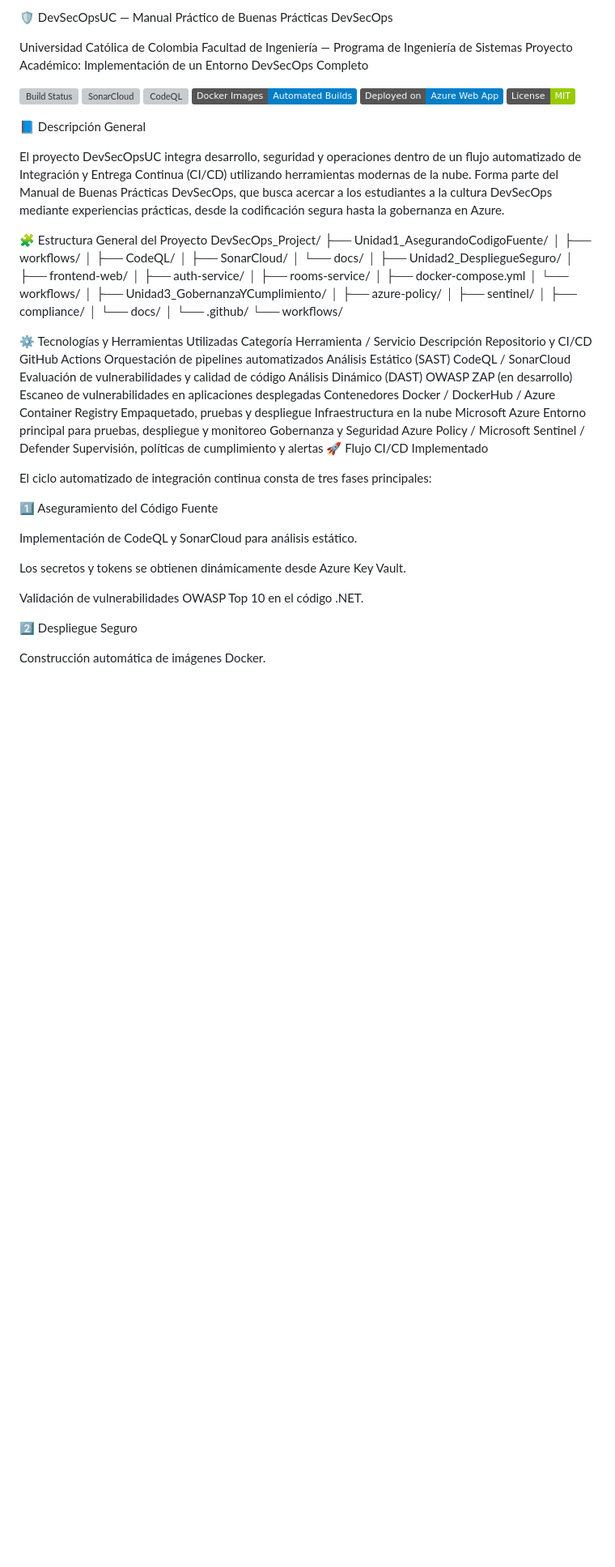
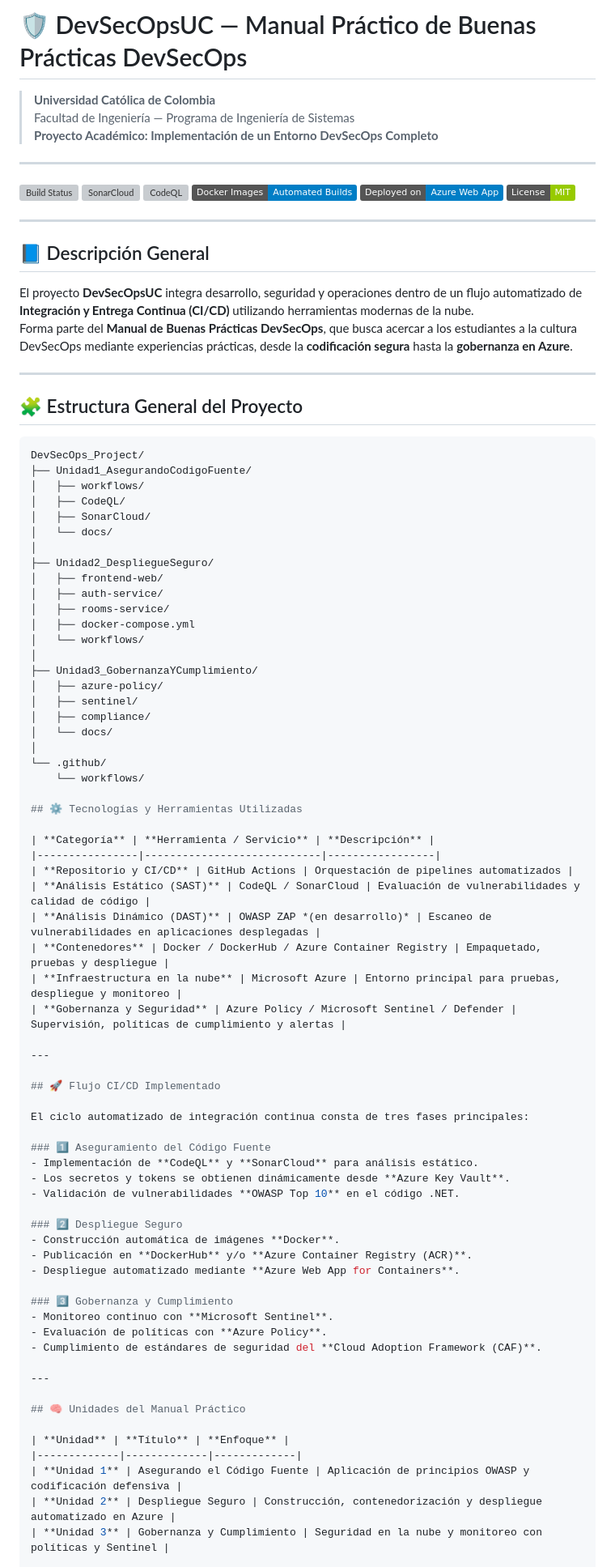
Before and after one commit to DevSecOpsUC/DevSecOps_Project, a Markdown page: README.md, the part around the change printed below. Shown: that part at 81% size. GitHub-like rendering; badges without logos; blank space fills up the shorter version; grey boxes are pictures that could not be loaded.

````diff
--- a/README.md
+++ b/README.md
@@ -1,8 +1,10 @@
-🛡️ DevSecOpsUC — Manual Práctico de Buenas Prácticas DevSecOps
+# 🛡️ DevSecOpsUC — Manual Práctico de Buenas Prácticas DevSecOps
 
-Universidad Católica de Colombia
-Facultad de Ingeniería — Programa de Ingeniería de Sistemas
-Proyecto Académico: Implementación de un Entorno DevSecOps Completo
+> **Universidad Católica de Colombia**
+> Facultad de Ingeniería — Programa de Ingeniería de Sistemas
+> **Proyecto Académico: Implementación de un Entorno DevSecOps Completo**
+
+---
 
 ![Build Status](https://img.shields.io/github/actions/workflow/status/FelipeBarrios/DevSecOps_Project/sonarcloud.yml?label=Build%20Status&logo=github&color=brightgreen)
 ![SonarCloud](https://img.shields.io/sonar/quality_gate/FelipeBarrios_DevSecOps_Project?server=https%3A%2F%2Fsonarcloud.io&logo=sonarcloud&color=orange)
@@ -11,13 +13,18 @@ Proyecto Académico: Implementación de un Entorno DevSecOps Completo
 ![Azure Deploy](https://img.shields.io/badge/Deployed%20on-Azure%20Web%20App-blue?logo=microsoftazure)
 ![License](https://img.shields.io/badge/License-MIT-green)
 
+---
 
-📘 Descripción General
+## 📘 Descripción General
 
-El proyecto DevSecOpsUC integra desarrollo, seguridad y operaciones dentro de un flujo automatizado de Integración y Entrega Continua (CI/CD) utilizando herramientas modernas de la nube.
-Forma parte del Manual de Buenas Prácticas DevSecOps, que busca acercar a los estudiantes a la cultura DevSecOps mediante experiencias prácticas, desde la codificación segura hasta la gobernanza en Azure.
+El proyecto **DevSecOpsUC** integra desarrollo, seguridad y operaciones dentro de un flujo automatizado de **Integración y Entrega Continua (CI/CD)** utilizando herramientas modernas de la nube.
+Forma parte del **Manual de Buenas Prácticas DevSecOps**, que busca acercar a los estudiantes a la cultura DevSecOps mediante experiencias prácticas, desde la **codificación segura** hasta la **gobernanza en Azure**.
 
-🧩 Estructura General del Proyecto
+---
+
+## 🧩 Estructura General del Proyecto
+
+```bash
 DevSecOps_Project/
 ├── Unidad1_AsegurandoCodigoFuente/
 │   ├── workflows/
@@ -41,27 +48,45 @@ DevSecOps_Project/
 └── .github/
     └── workflows/
 
-⚙️ Tecnologías y Herramientas Utilizadas
-Categoría	Herramienta / Servicio	Descripción
-Repositorio y CI/CD	GitHub Actions	Orquestación de pipelines automatizados
-Análisis Estático (SAST)	CodeQL / SonarCloud	Evaluación de vulnerabilidades y calidad de código
-Análisis Dinámico (DAST)	OWASP ZAP (en desarrollo)	Escaneo de vulnerabilidades en aplicaciones desplegadas
-Contenedores	Docker / DockerHub / Azure Container Registry	Empaquetado, pruebas y despliegue
-Infraestructura en la nube	Microsoft Azure	Entorno principal para pruebas, despliegue y monitoreo
-Gobernanza y Seguridad	Azure Policy / Microsoft Sentinel / Defender	Supervisión, políticas de cumplimiento y alertas
-🚀 Flujo CI/CD Implementado
+## ⚙️ Tecnologías y Herramientas Utilizadas
+
+| **Categoría** | **Herramienta / Servicio** | **Descripción** |
+|----------------|----------------------------|-----------------|
+| **Repositorio y CI/CD** | GitHub Actions | Orquestación de pipelines automatizados |
+| **Análisis Estático (SAST)** | CodeQL / SonarCloud | Evaluación de vulnerabilidades y calidad de código |
+| **Análisis Dinámico (DAST)** | OWASP ZAP *(en desarrollo)* | Escaneo de vulnerabilidades en aplicaciones desplegadas |
+| **Contenedores** | Docker / DockerHub / Azure Container Registry | Empaquetado, pruebas y despliegue |
+| **Infraestructura en la nube** | Microsoft Azure | Entorno principal para pruebas, despliegue y monitoreo |
+| **Gobernanza y Seguridad** | Azure Policy / Microsoft Sentinel / Defender | Supervisión, políticas de cumplimiento y alertas |
+
+---
+
+## 🚀 Flujo CI/CD Implementado
 
 El ciclo automatizado de integración continua consta de tres fases principales:
 
-1️⃣ Aseguramiento del Código Fuente
+### 1️⃣ Aseguramiento del Código Fuente
+- Implementación de **CodeQL** y **SonarCloud** para análisis estático.
+- Los secretos y tokens se obtienen dinámicamente desde **Azure Key Vault**.
+- Validación de vulnerabilidades **OWASP Top 10** en el código .NET.
 
-Implementación de CodeQL y SonarCloud para análisis estático.
+### 2️⃣ Despliegue Seguro
+- Construcción automática de imágenes **Docker**.
+- Publicación en **DockerHub** y/o **Azure Container Registry (ACR)**.
+- Despliegue automatizado mediante **Azure Web App for Containers**.
 
-Los secretos y tokens se obtienen dinámicamente desde Azure Key Vault.
+### 3️⃣ Gobernanza y Cumplimiento
+- Monitoreo continuo con **Microsoft Sentinel**.
+- Evaluación de políticas con **Azure Policy**.
+- Cumplimiento de estándares de seguridad del **Cloud Adoption Framework (CAF)**.
 
-Validación de vulnerabilidades OWASP Top 10 en el código .NET.
+---
 
-2️⃣ Despliegue Seguro
+## 🧠 Unidades del Manual Práctico
 
-Construcción automática de imágenes Docker.
+| **Unidad** | **Título** | **Enfoque** |
+|-------------|-------------|-------------|
+| **Unidad 1** | Asegurando el Código Fuente | Aplicación de principios OWASP y codificación defensiva |
+| **Unidad 2** | Despliegue Seguro | Construcción, contenedorización y despliegue automatizado en Azure |
+| **Unidad 3** | Gobernanza y Cumplimiento | Seguridad en la nube y monitoreo con políticas y Sentinel |
 
````
Also changed, not shown: other parts of README.md (+44 -55 lines).
